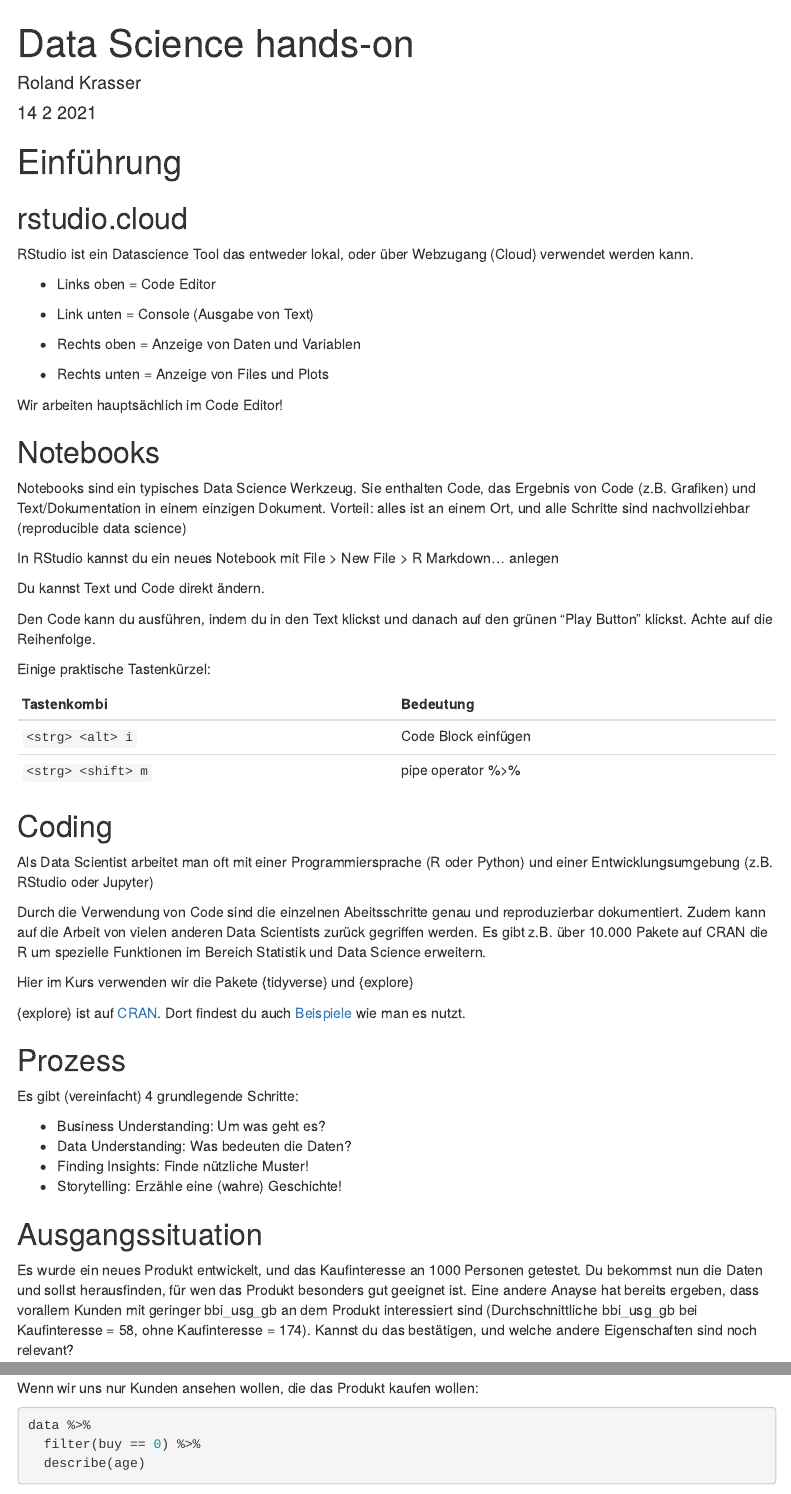
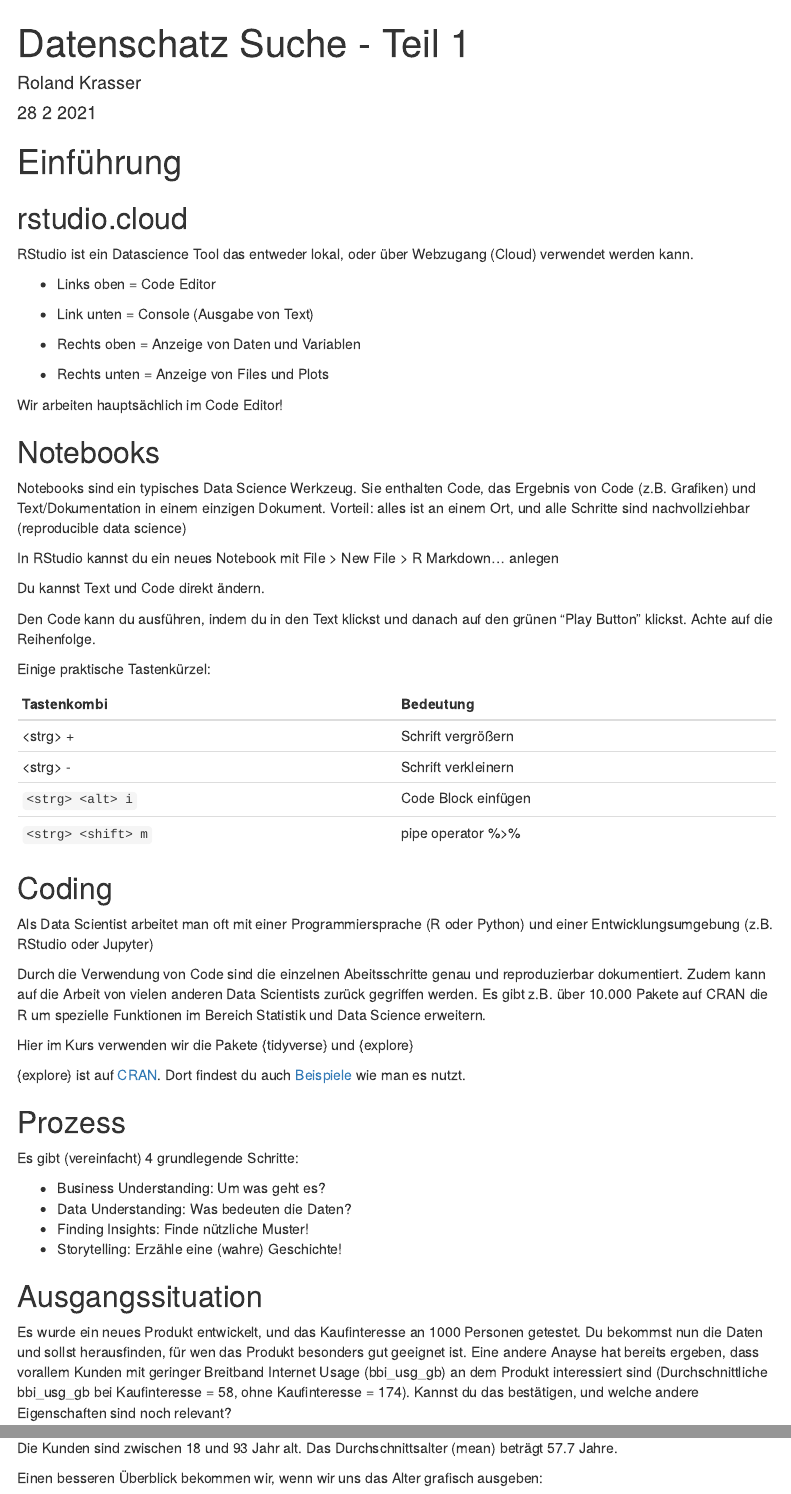
Before and after one commit to rolkra/classroom, an R Markdown document (DatenschatzSuche-1.Rmd): the page in a window 1100 px wide, from its top, and a second part further down, joined at a grey line. Rendered offline with R 4.5, knitr and Pandoc, with nearby package versions; some code elsewhere in the file could not run offline; menus at the side of the page are left out.

Commit message:
Rename Rmd, update

````diff
--- a/data-science-hands-on.Rmd
+++ b/DatenschatzSuche-1.Rmd
@@ -1,7 +1,7 @@
 ---
-title: "Data Science hands-on"
+title: "Datenschatz Suche - Teil 1"
 author: "Roland Krasser"
-date: "14 2 2021"
+date: "28 2 2021"
 output:
   html_document:
     toc: true
@@ -45,6 +45,8 @@
 
 | Tastenkombi        | Bedeutung           |
 |--------------------|---------------------|
+| \<strg\> +         | Schrift vergrößern  |
+| \<strg\> -         | Schrift verkleinern |
 | `<strg> <alt> i`   | Code Block einfügen |
 | `<strg> <shift> m` | pipe operator %\>%  |
 
@@ -69,7 +71,7 @@
 
 ## Ausgangssituation
 
-Es wurde ein neues Produkt entwickelt, und das Kaufinteresse an 1000 Personen getestet. Du bekommst nun die Daten und sollst herausfinden, für wen das Produkt besonders gut geeignet ist. Eine andere Anayse hat bereits ergeben, dass vorallem Kunden mit geringer bbi_usg_gb an dem Produkt interessiert sind (Durchschnittliche bbi_usg_gb bei Kaufinteresse = 58, ohne Kaufinteresse = 174). Kannst du das bestätigen, und welche andere Eigenschaften sind noch relevant?
+Es wurde ein neues Produkt entwickelt, und das Kaufinteresse an 1000 Personen getestet. Du bekommst nun die Daten und sollst herausfinden, für wen das Produkt besonders gut geeignet ist. Eine andere Anayse hat bereits ergeben, dass vorallem Kunden mit geringer Breitband Internet Usage (bbi_usg_gb) an dem Produkt interessiert sind (Durchschnittliche bbi_usg_gb bei Kaufinteresse = 58, ohne Kaufinteresse = 174). Kannst du das bestätigen, und welche andere Eigenschaften sind noch relevant?
 
 Die Daten sind als `data` abgespeichert. Die Variable `buy` enthält die Info, ob der Kunde ein Kaufinteresse hat (buy == 1) oder nicht (buy == 0).
 
@@ -95,0 +101,3 @@
+Die Kunden sind zwischen 18 und 93 Jahr alt. Das Durchschnittsalter (mean) beträgt 57.7 Jahre.
+
+Einen besseren Überblick bekommen wir, wenn wir uns das Alter grafisch ausgeben:
@@ -104,11 +112,5 @@
 
-Wenn wir uns nur Kunden ansehen wollen, die das Produkt kaufen wollen:
-
-```{r}
-data %>%
-  filter(buy == 0) %>%
-  describe(age)
-```
+Versuche es selber!
 
 # Finding Insights
 
````
Also changed, not shown: DatenschatzSuche-2.Rmd (renamed from significant.Rmd, +2 -2 lines), DatenschatzSuche-1.Rmd (11 more changed lines).
